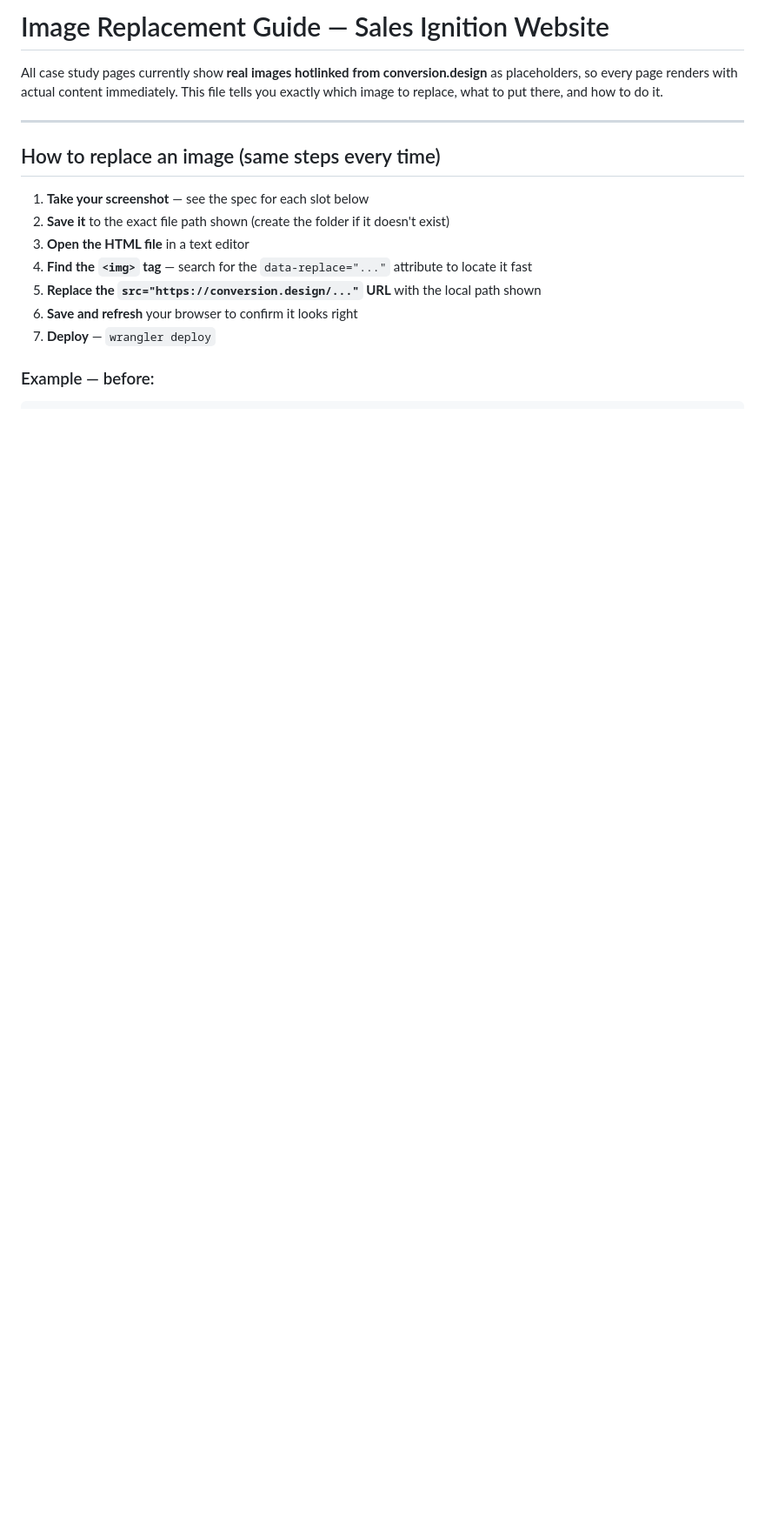
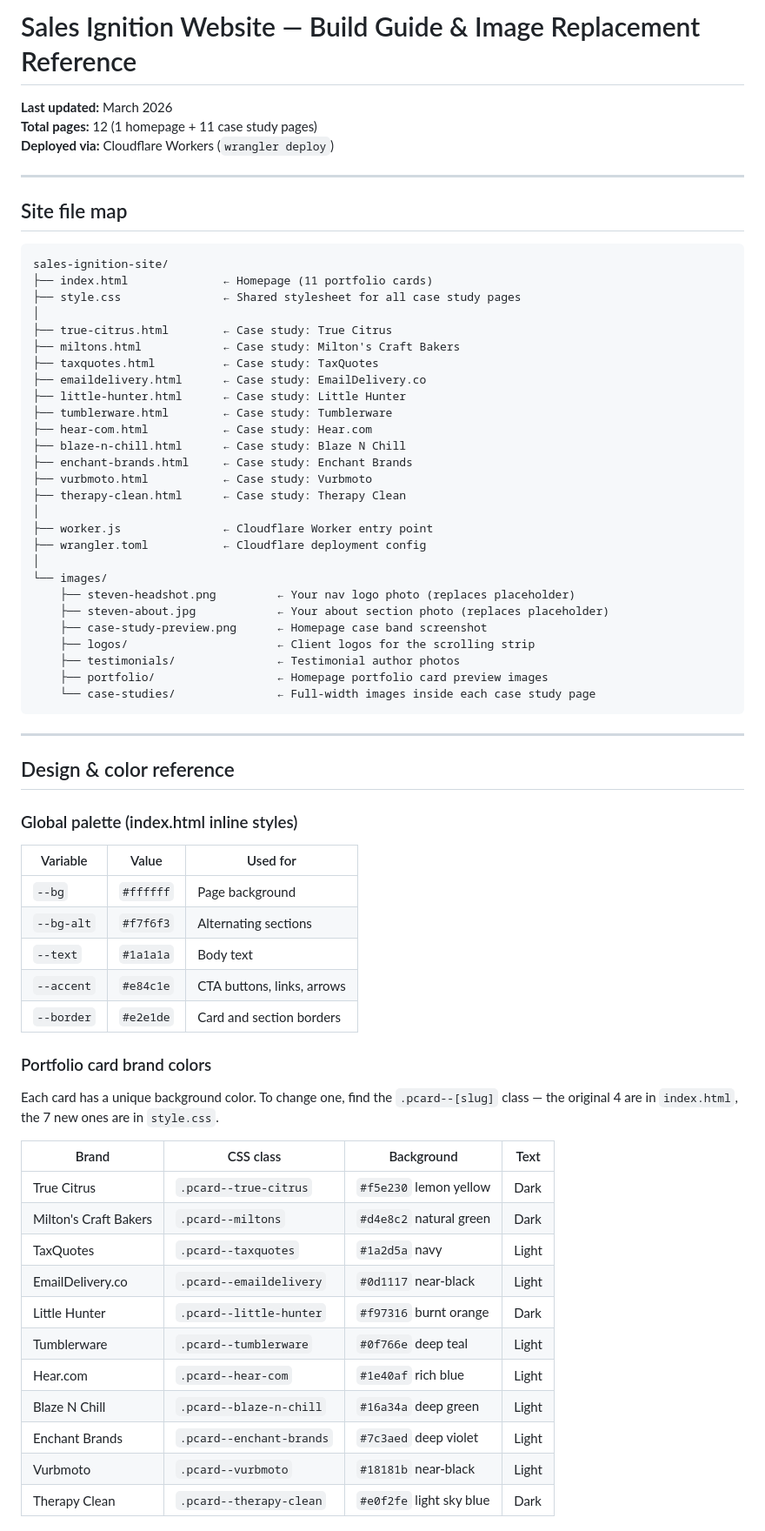
Before and after one commit to swagner2/salesignition, a Markdown page: README.md, the part around one of its changes. Shown at 87% size. Drawn GitHub-style; blank space fills up the shorter version.

Commit message:
Revise README for Sales Ignition Website
Updated the README to reflect changes in the image replacement guide and site structure.

````diff
--- a/README.md
+++ b/README.md
@@ -1,19 +1,72 @@
-# Image Replacement Guide — Sales Ignition Website
+# Sales Ignition Website — Build Guide & Image Replacement Reference
 
-All case study pages currently show **real images hotlinked from conversion.design** as
-placeholders, so every page renders with actual content immediately. This file tells you
-exactly which image to replace, what to put there, and how to do it.
+**Last updated:** March 2026
+**Total pages:** 12 (1 homepage + 11 case study pages)
+**Deployed via:** Cloudflare Workers (`wrangler deploy`)
 
 ---
 
-## How to replace an image (same steps every time)
+## Site file map
 
-1. **Take your screenshot** — see the spec for each slot below
-2. **Save it** to the exact file path shown (create the folder if it doesn't exist)
-3. **Open the HTML file** in a text editor
-4. **Find the `<img>` tag** — search for the `data-replace="..."` attribute to locate it fast
-5. **Replace the `src="https://conversion.design/..."` URL** with the local path shown
-6. **Save and refresh** your browser to confirm it looks right
-7. **Deploy** — `wrangler deploy`
+```
+sales-ignition-site/
+├── index.html              ← Homepage (11 portfolio cards)
+├── style.css               ← Shared stylesheet for all case study pages
+│
+├── true-citrus.html        ← Case study: True Citrus
+├── miltons.html            ← Case study: Milton's Craft Bakers
+├── taxquotes.html          ← Case study: TaxQuotes
+├── emaildelivery.html      ← Case study: EmailDelivery.co
+├── little-hunter.html      ← Case study: Little Hunter
+├── tumblerware.html        ← Case study: Tumblerware
+├── hear-com.html           ← Case study: Hear.com
+├── blaze-n-chill.html      ← Case study: Blaze N Chill
+├── enchant-brands.html     ← Case study: Enchant Brands
+├── vurbmoto.html           ← Case study: Vurbmoto
+├── therapy-clean.html      ← Case study: Therapy Clean
+│
+├── worker.js               ← Cloudflare Worker entry point
+├── wrangler.toml           ← Cloudflare deployment config
+│
+└── images/
+    ├── steven-headshot.png         ← Your nav logo photo (replaces placeholder)
+    ├── steven-about.jpg            ← Your about section photo (replaces placeholder)
+    ├── case-study-preview.png      ← Homepage case band screenshot
+    ├── logos/                      ← Client logos for the scrolling strip
+    ├── testimonials/               ← Testimonial author photos
+    ├── portfolio/                  ← Homepage portfolio card preview images
+    └── case-studies/               ← Full-width images inside each case study page
+```
 
-### Example — before:
+---
+
+## Design & color reference
+
+### Global palette (index.html inline styles)
+
+| Variable | Value | Used for |
+|---|---|---|
+| `--bg` | `#ffffff` | Page background |
+| `--bg-alt` | `#f7f6f3` | Alternating sections |
+| `--text` | `#1a1a1a` | Body text |
+| `--accent` | `#e84c1e` | CTA buttons, links, arrows |
+| `--border` | `#e2e1de` | Card and section borders |
+
+### Portfolio card brand colors
+
+Each card has a unique background color. To change one, find the `.pcard--[slug]` class — the original 4 are in `index.html`, the 7 new ones are in `style.css`.
+
+| Brand | CSS class | Background | Text |
+|---|---|---|---|
+| True Citrus | `.pcard--true-citrus` | `#f5e230` lemon yellow | Dark |
+| Milton's Craft Bakers | `.pcard--miltons` | `#d4e8c2` natural green | Dark |
+| TaxQuotes | `.pcard--taxquotes` | `#1a2d5a` navy | Light |
+| EmailDelivery.co | `.pcard--emaildelivery` | `#0d1117` near-black | Light |
+| Little Hunter | `.pcard--little-hunter` | `#f97316` burnt orange | Dark |
+| Tumblerware | `.pcard--tumblerware` | `#0f766e` deep teal | Light |
+| Hear.com | `.pcard--hear-com` | `#1e40af` rich blue | Light |
+| Blaze N Chill | `.pcard--blaze-n-chill` | `#16a34a` deep green | Light |
+| Enchant Brands | `.pcard--enchant-brands` | `#7c3aed` deep violet | Light |
+| Vurbmoto | `.pcard--vurbmoto` | `#18181b` near-black | Light |
+| Therapy Clean | `.pcard--therapy-clean` | `#e0f2fe` light sky blue | Dark |
+
````
Also changed, not shown: other parts of README.md (+257 -197 lines).
